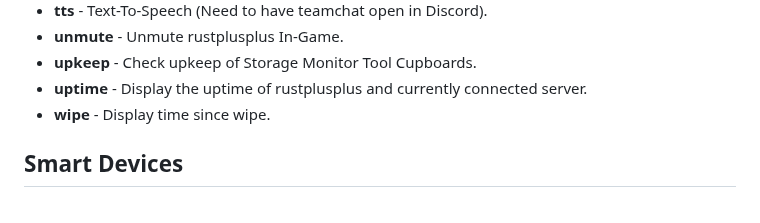
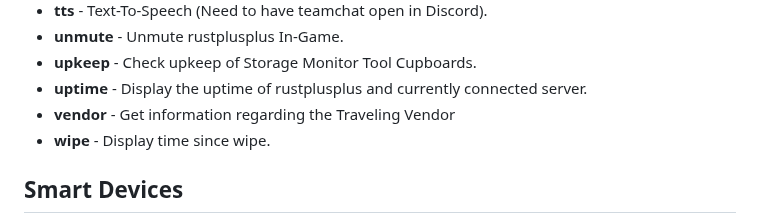
Before and after one commit to alexemanuelol/rustplusplus, a Markdown page: docs/full_list_features.md, the part around the change. GitHub-like rendering.

```diff
--- a/docs/full_list_features.md
+++ b/docs/full_list_features.md
@@ -60,6 +60,7 @@
 - **unmute** - Unmute rustplusplus In-Game.
 - **upkeep** - Check upkeep of Storage Monitor Tool Cupboards.
 - **uptime** - Display the uptime of rustplusplus and currently connected server.
+- **vendor** - Get information regarding the Traveling Vendor
 - **wipe** - Display time since wipe.
 
 ## Smart Devices
```
Also changed, not shown: docs/commands.md (+9 -0 lines), docs/images/ingame_commands/vendor_ingame.png (added).
